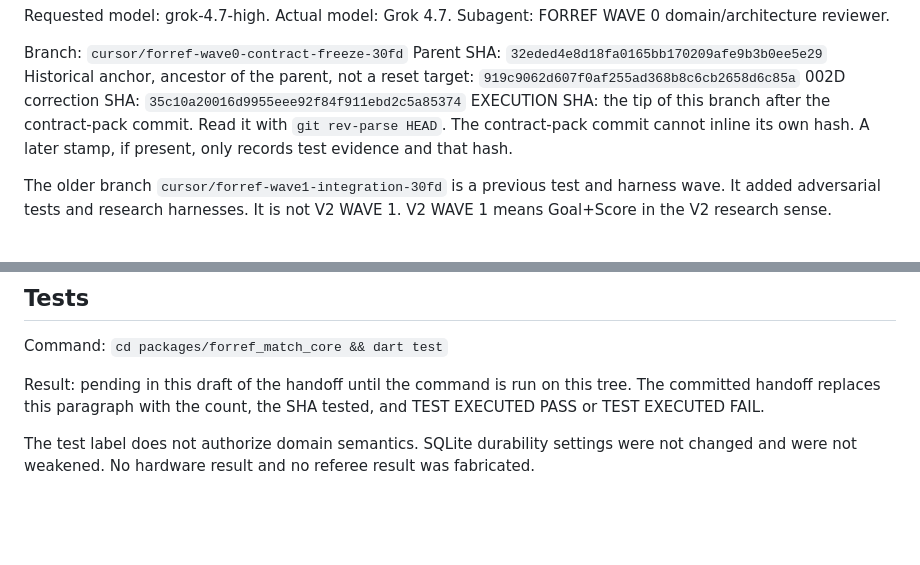
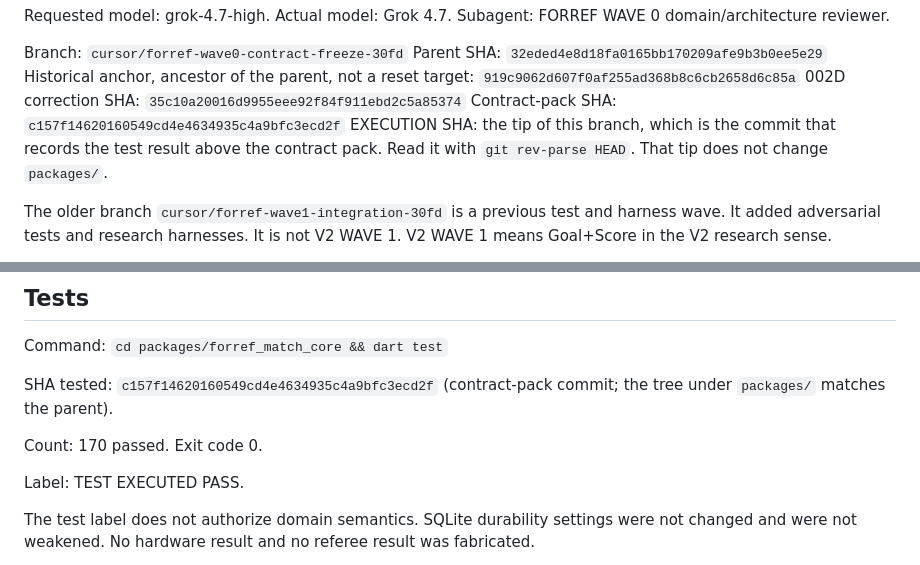
Before and after one commit to ionutlazar2701-source/forref, a Markdown page: docs/forref-development/WAVE0_HANDOFF.md, 2 parts joined by grey strips. GitHub-like rendering; blank space fills up the shorter version.

Commit message:
Record WAVE 0 core test execution.
Note that dart test in forref_match_core passed at the contract-pack SHA. The pass does not authorize domain semantics.

Co-authored-by: Ionut <ionut.lazar2701@gmail.com>

```diff
--- a/docs/forref-development/WAVE0_HANDOFF.md
+++ b/docs/forref-development/WAVE0_HANDOFF.md
@@ -12,7 +12,8 @@ Branch: `cursor/forref-wave0-contract-freeze-30fd`
 Parent SHA: `32eded4e8d18fa0165bb170209afe9b3b0ee5e29`
 Historical anchor, ancestor of the parent, not a reset target: `919c9062d607f0af255ad368b8c6cb2658d6c85a`
 002D correction SHA: `35c10a20016d9955eee92f84f911ebd2c5a85374`
-EXECUTION SHA: the tip of this branch after the contract-pack commit. Read it with `git rev-parse HEAD`. The contract-pack commit cannot inline its own hash. A later stamp, if present, only records test evidence and that hash.
+Contract-pack SHA: `c157f14620160549cd4e4634935c4a9bfc3ecd2f`
+EXECUTION SHA: the tip of this branch, which is the commit that records the test result above the contract pack. Read it with `git rev-parse HEAD`. That tip does not change `packages/`.
 
 The older branch `cursor/forref-wave1-integration-30fd` is a previous test and harness wave. It added adversarial tests and research harnesses. It is not V2 WAVE 1. V2 WAVE 1 means Goal+Score in the V2 research sense.
 
@@ -54,7 +55,11 @@ Surgical edits:
 
 Command: `cd packages/forref_match_core && dart test`
 
-Result: pending in this draft of the handoff until the command is run on this tree. The committed handoff replaces this paragraph with the count, the SHA tested, and TEST EXECUTED PASS or TEST EXECUTED FAIL.
+SHA tested: `c157f14620160549cd4e4634935c4a9bfc3ecd2f` (contract-pack commit; the tree under `packages/` matches the parent).
+
+Count: 170 passed. Exit code 0.
+
+Label: TEST EXECUTED PASS.
 
 The test label does not authorize domain semantics. SQLite durability settings were not changed and were not weakened. No hardware result and no referee result was fabricated.
 
```
Also changed, not shown: docs/forref-development/PROGRAM_LEDGER.md (+2 -2 lines).
